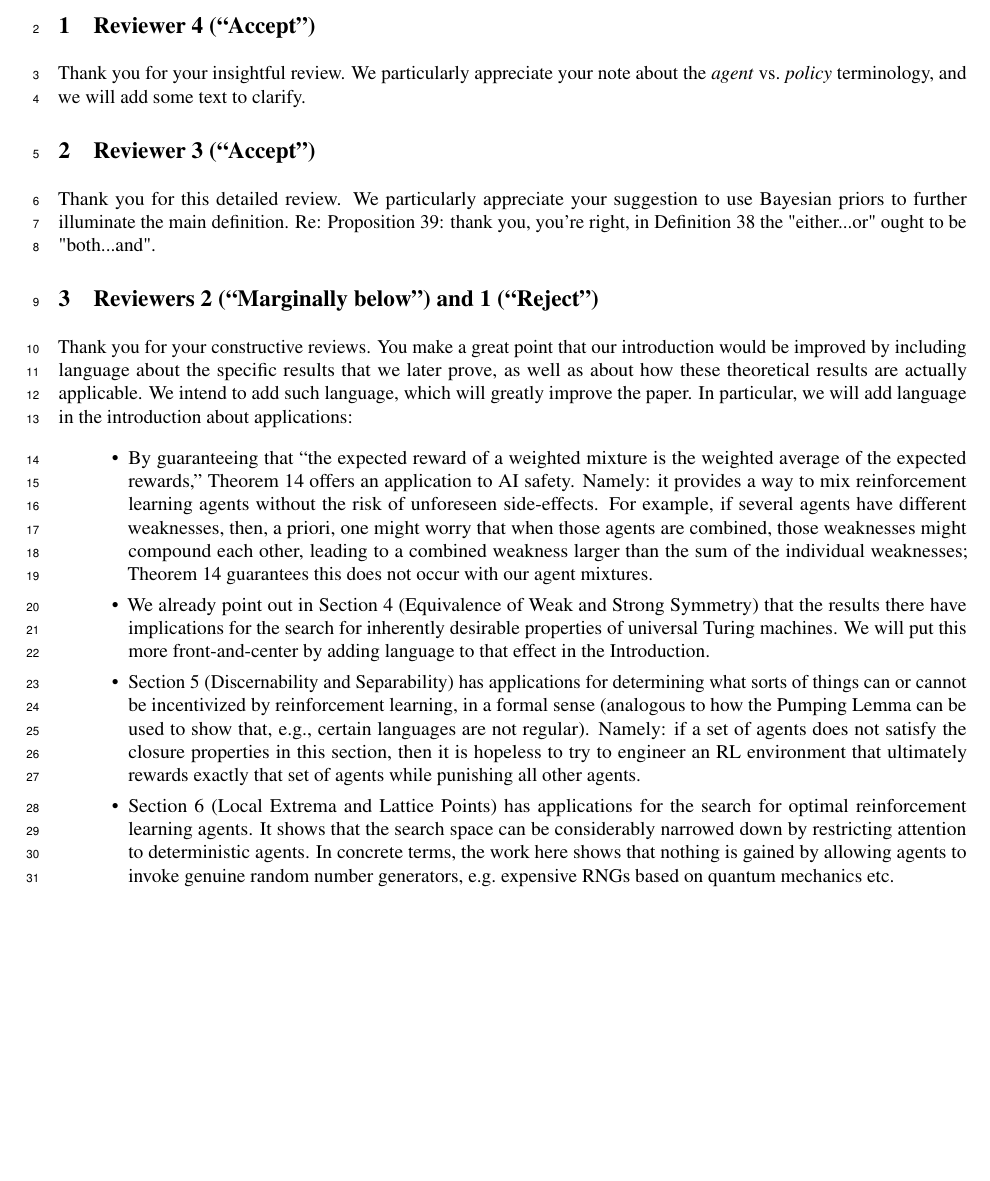
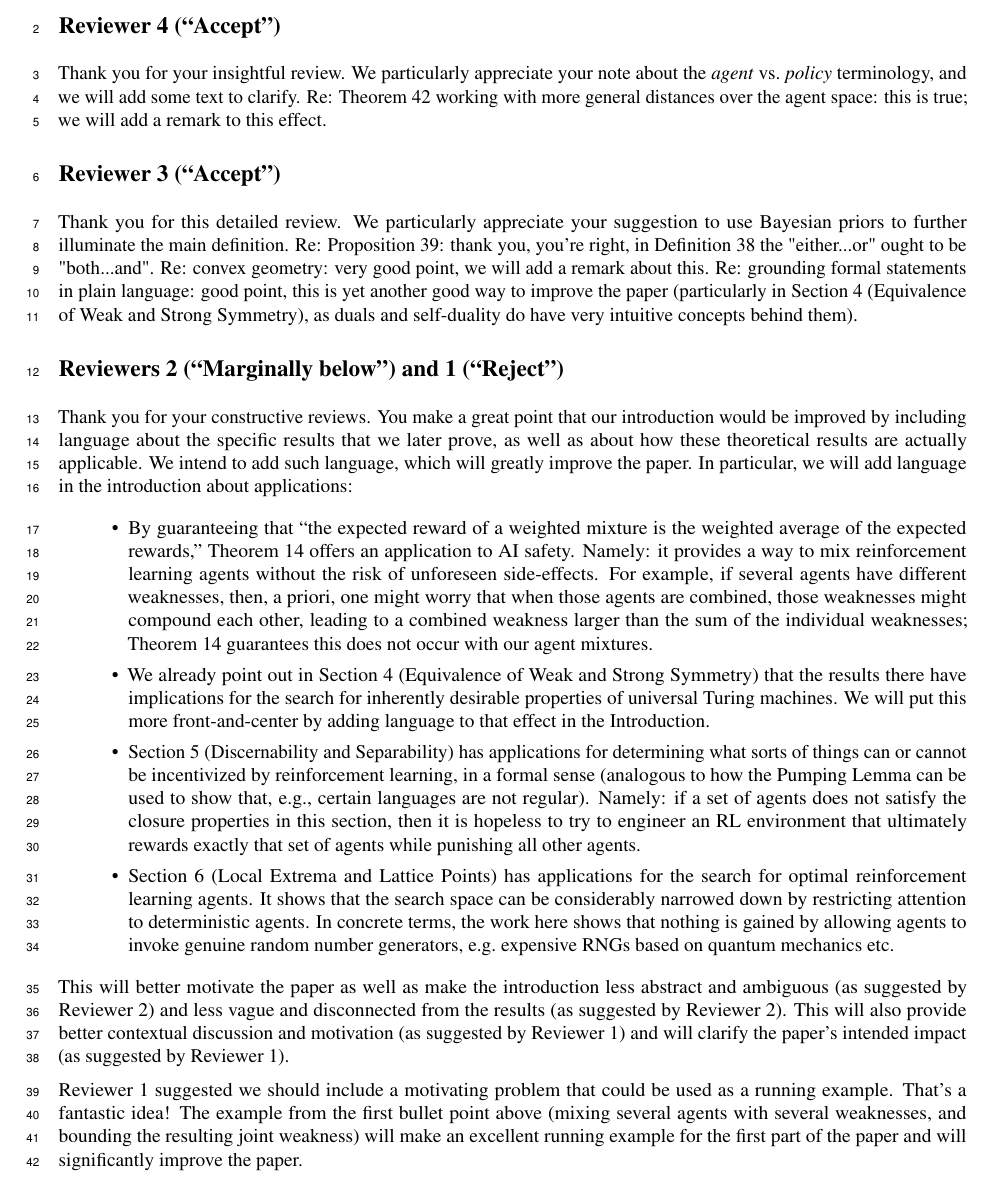
Before and after one commit to semitrivial/AgentMixtures, a LaTeX document (author_response.tex): part of the page, cut so that both start at the same text, the shorter picture padded with empty space. Compiled offline with pdfLaTeX.

Commit message:
Continue work on author response

```diff
--- a/author_response.tex
+++ b/author_response.tex
@@ -18,15 +18,15 @@
 This is the author response for ``Universal Agent Mixtures and the Geometry of Intelligence''
 (submission 638).
 
-\section{Reviewer 4 (``Accept'')}
+\section*{Reviewer 4 (``Accept'')}
 
-Thank you for your insightful review. We particularly appreciate your note about the \emph{agent} vs.\ \emph{policy} terminology, and we will add some text to clarify.
+Thank you for your insightful review. We particularly appreciate your note about the \emph{agent} vs.\ \emph{policy} terminology, and we will add some text to clarify. Re: Theorem 42 working with more general distances over the agent space: this is true; we will add a remark to this effect.
 
-\section{Reviewer 3 (``Accept'')}
+\section*{Reviewer 3 (``Accept'')}
 
-Thank you for this detailed review. We particularly appreciate your suggestion to use Bayesian priors to further illuminate the main definition. Re: Proposition 39: thank you, you're right, in Definition 38 the "either...or" ought to be "both...and".
+Thank you for this detailed review. We particularly appreciate your suggestion to use Bayesian priors to further illuminate the main definition. Re: Proposition 39: thank you, you're right, in Definition 38 the "either...or" ought to be "both...and". Re: convex geometry: very good point, we will add a remark about this. Re: grounding formal statements in plain language: good point, this is yet another good way to improve the paper (particularly in Section 4 (Equivalence of Weak and Strong Symmetry), as duals and self-duality do have very intuitive concepts behind them).
 
-\section{Reviewers 2 (``Marginally below'') and 1 (``Reject'')}
+\section*{Reviewers 2 (``Marginally below'') and 1 (``Reject'')}
 
 Thank you for your constructive reviews. You make a great point that our introduction would
 be improved by including language about the specific results that we later prove, as well as
@@ -64,5 +64,8 @@ the introduction about applications:
     terms, the work here shows that nothing is gained by allowing agents to invoke
     genuine random number generators, e.g.\ expensive RNGs based on quantum mechanics etc.
 \end{itemize}
+This will better motivate the paper as well as make the introduction less abstract and ambiguous (as suggested by Reviewer 2) and less vague and disconnected from the results (as suggested by Reviewer 2). This will also provide better contextual discussion and motivation (as suggested by Reviewer 1) and will clarify the paper's intended impact (as suggested by Reviewer 1).
+
+Reviewer 1 suggested we should include a motivating problem that could be used as a running example. That's a fantastic idea! The example from the first bullet point above (mixing several agents with several weaknesses, and bounding the resulting joint weakness) will make an excellent running example for the first part of the paper and will significantly improve the paper.
 
 \end{document}
```
